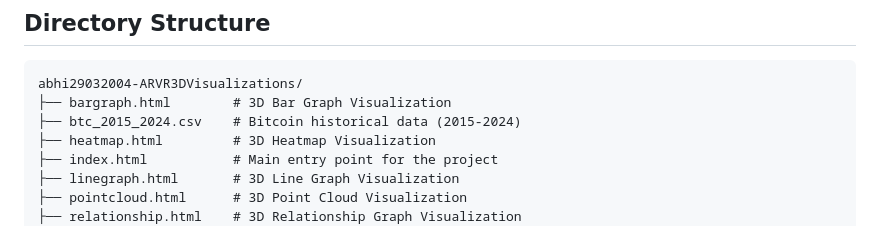
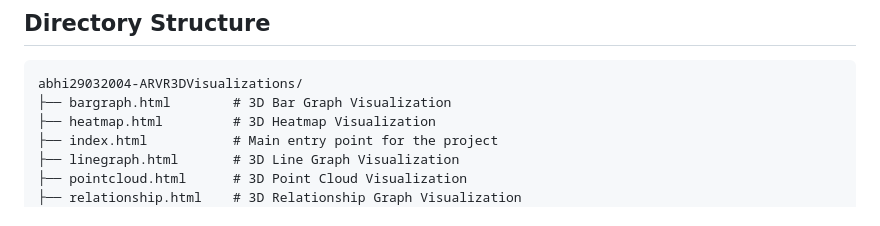
Before and after one commit to abhi29032004/ARVR3DVisualizations, a Markdown page: README.md, the part around the change. Drawn GitHub-style.

````diff
--- a/README.md
+++ b/README.md
@@ -8,7 +8,6 @@ This repository, **abhi29032004-ARVR3DVisualizations**, contains interactive 3D
 ```plaintext
 abhi29032004-ARVR3DVisualizations/
 ├── bargraph.html        # 3D Bar Graph Visualization
-├── btc_2015_2024.csv    # Bitcoin historical data (2015-2024)
 ├── heatmap.html         # 3D Heatmap Visualization
 ├── index.html           # Main entry point for the project
 ├── linegraph.html       # 3D Line Graph Visualization
````
